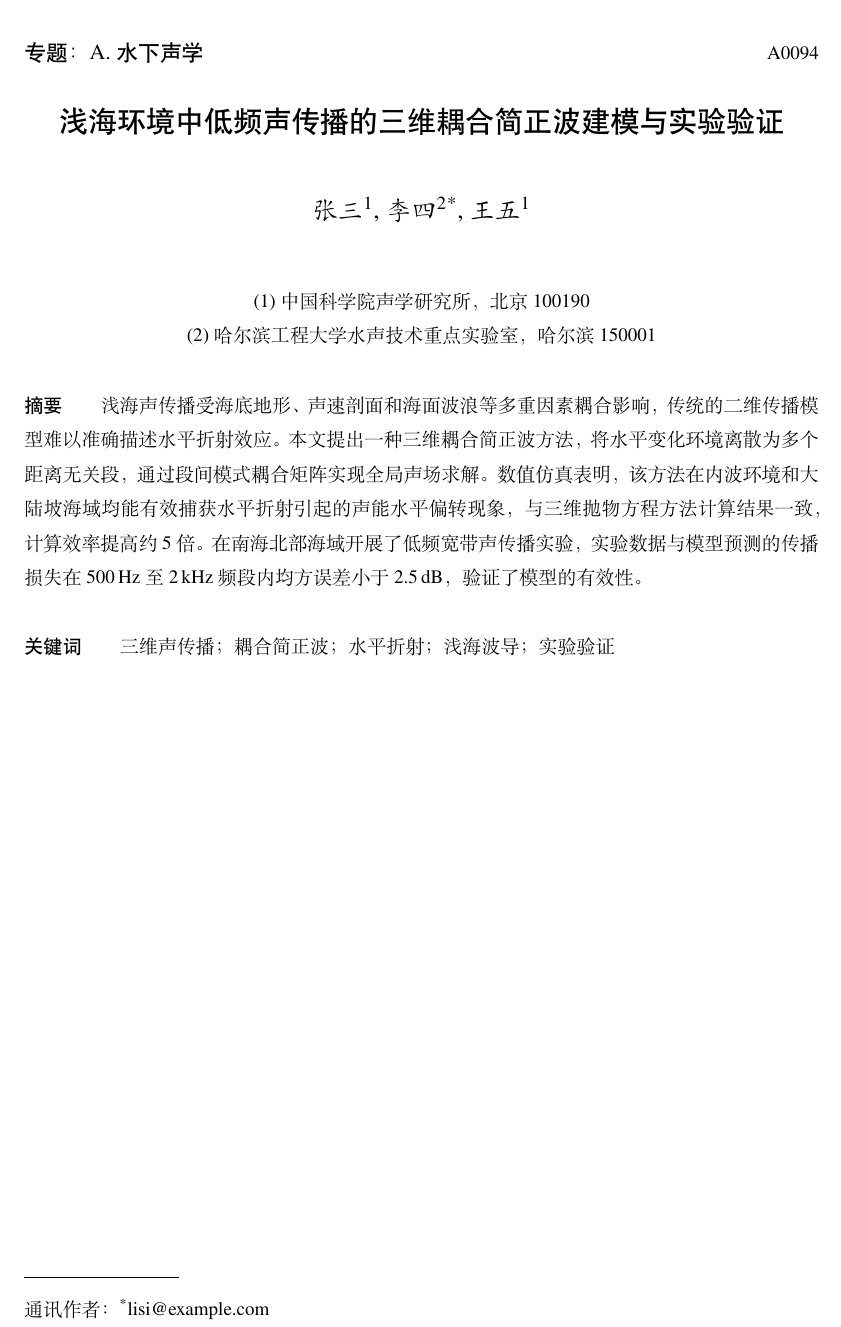
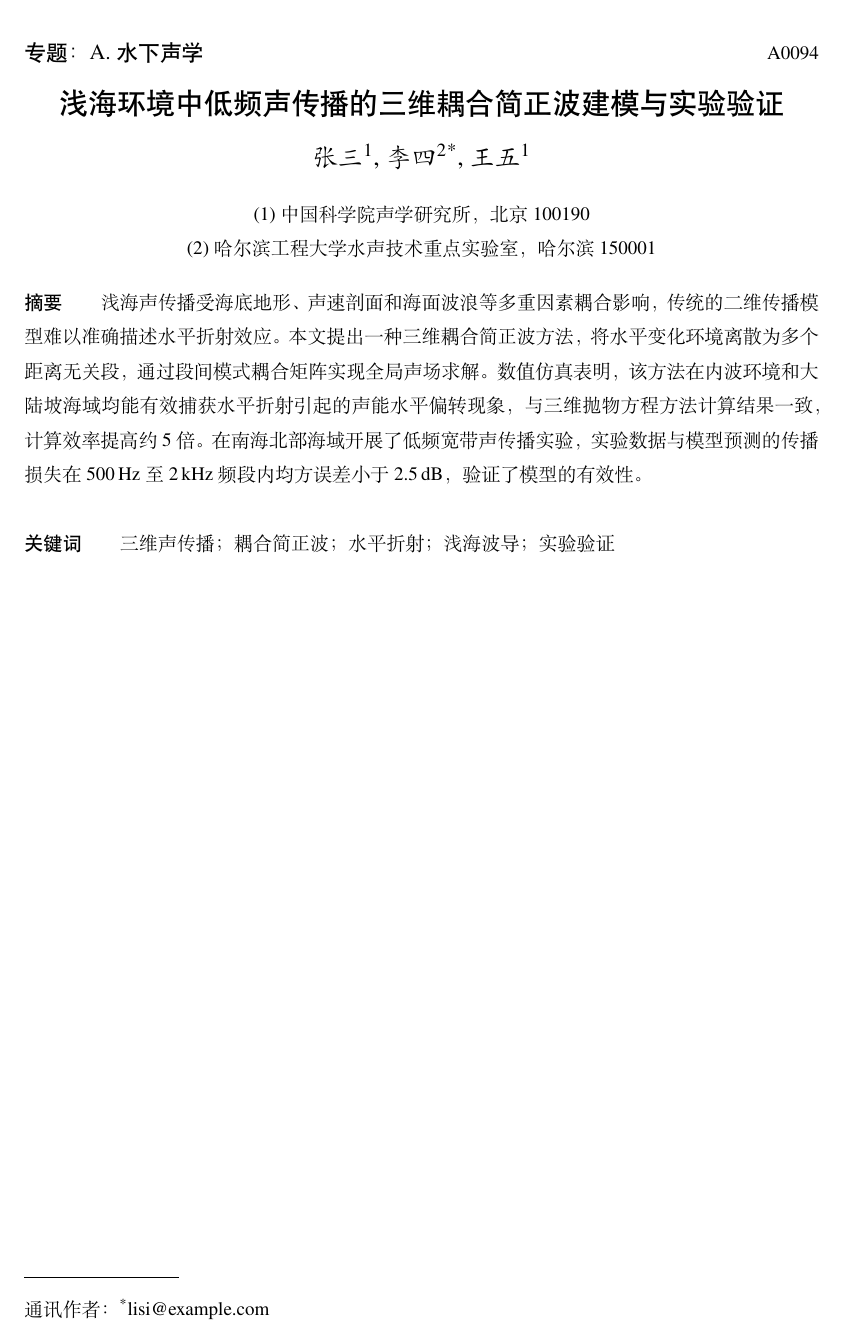
Before and after one commit to hutong9/shengxue-pages, a LaTeX document (main.tex): part of page 25 of 25, cut so that both start at the same text. Compiled offline with XeLaTeX.

Commit message:
更新间距

```diff
--- a/main.tex
+++ b/main.tex
@@ -80,22 +80,16 @@
   \par\vspace{10pt}
 
   % 标题：黑体三号，居中
-  \begin{center}
-    {\heiti\sanhao #3}
-  \end{center}
-  \vspace{0.5\baselineskip}
+  {\centering{\heiti\sanhao #3}\par}
+  \vspace{1em}
 
   % 作者：楷体四号，居中
-  \begin{center}
-    {\kaishu\sihao #4}
-  \end{center}
-  \vspace{0.5\baselineskip}
+  {\centering{\kaishu\sihao #4}\par}
+  \vspace{1em}
 
   % 单位：每行一个，前面加序号，去掉点，用括号括起来
-  \begin{center}
-    {\songti\wuhao #5}
-  \end{center}
-  \vspace{0.5\baselineskip}
+  {\centering{\songti\wuhao #5}\par}
+  \vspace{1em}
 
   % 摘要：黑体五号，后空两格，不加冒号
   % 摘要正文：宋体五号，行距1.25倍，段前段后0行
```
Also changed, not shown: main_full.tex (+6 -12 lines), toc_content.tex (+1 -1 lines), 1 other file.
